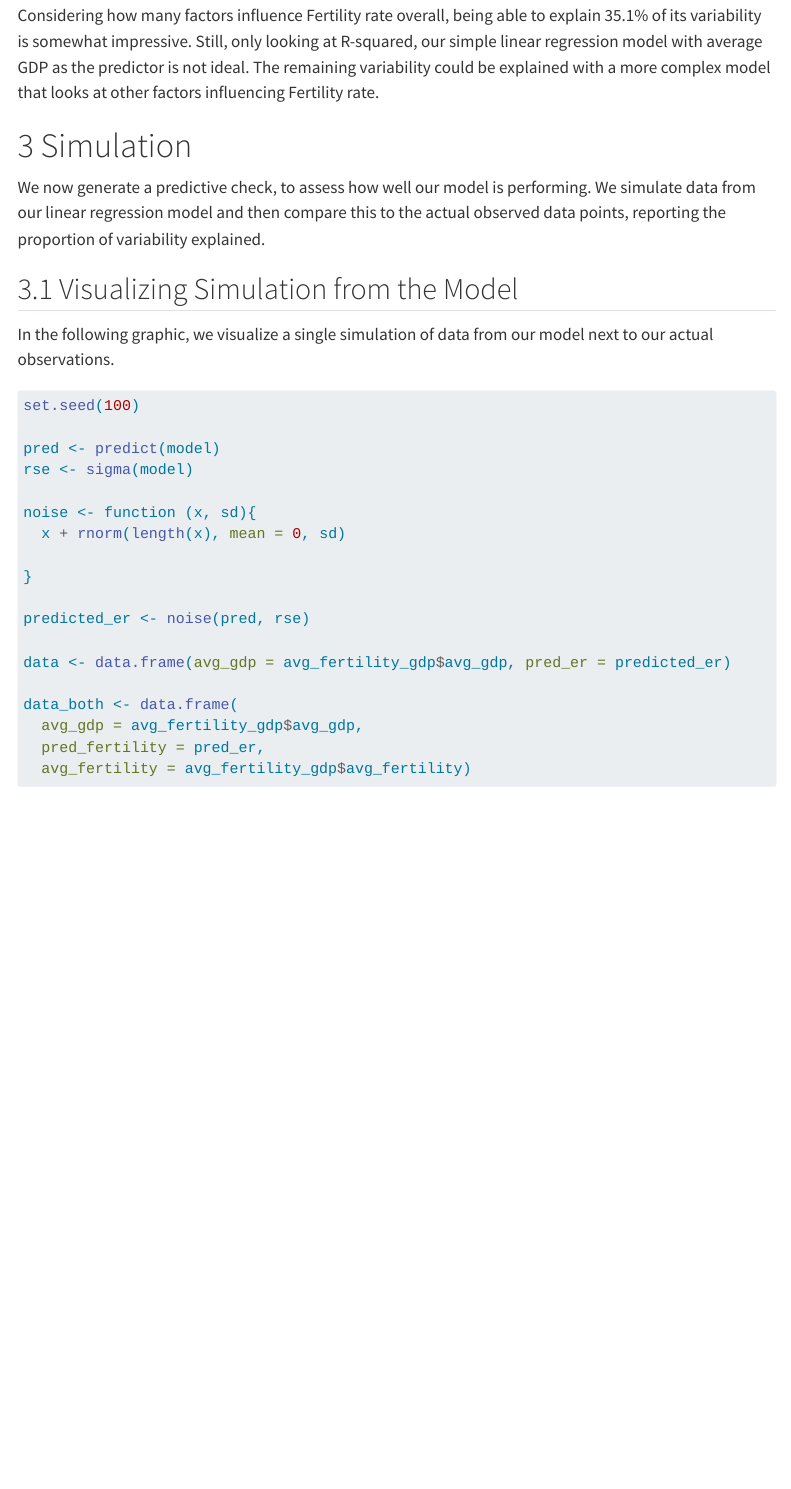
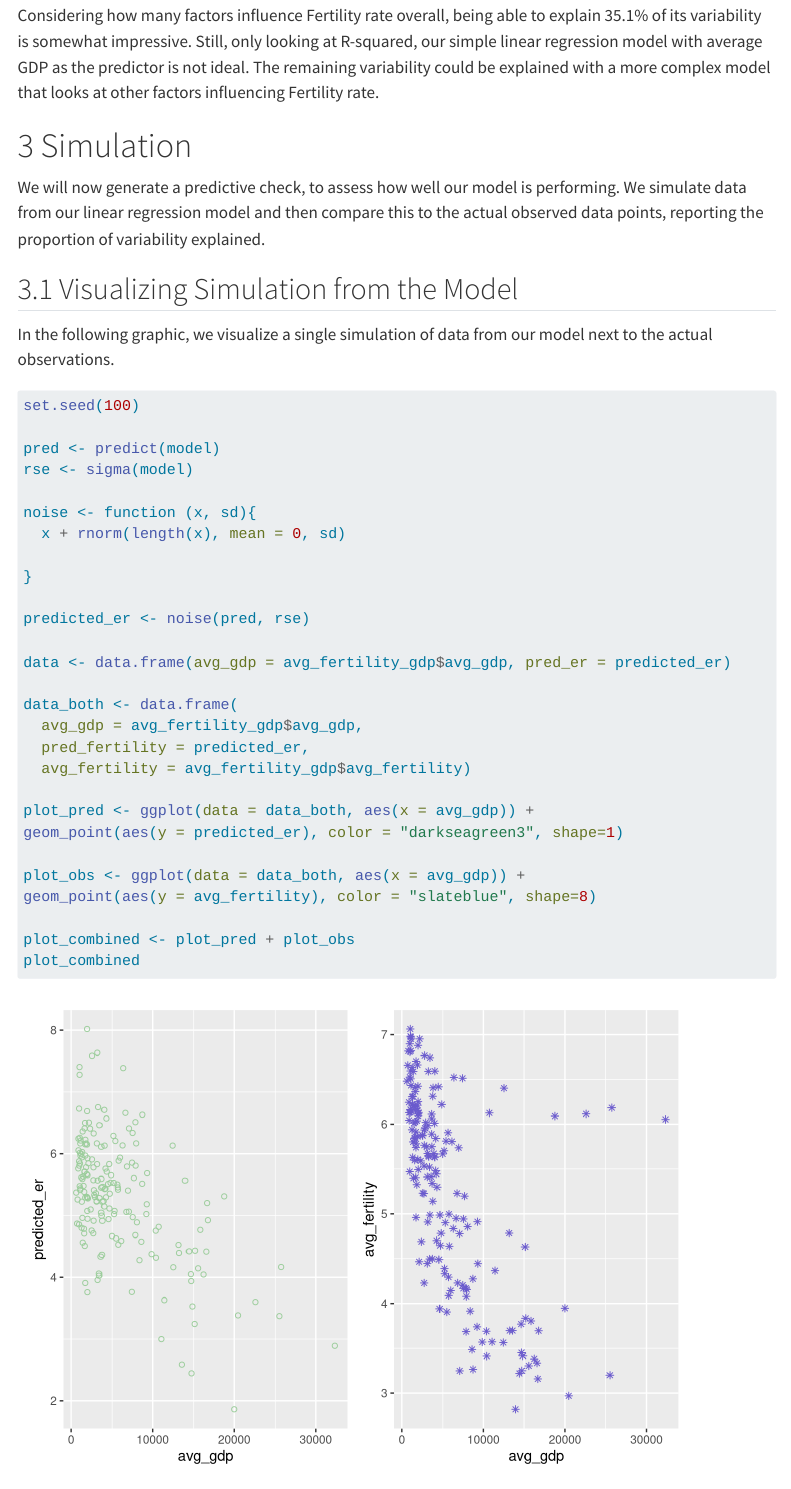
Before and after one commit to sophieruss/stats331, a Quarto document (STAT331_Final_Report.qmd): the page in a window 1100 px wide, from 6760 px down. Rendered offline with R 4.5, knitr and Pandoc in place of Quarto, with nearby package versions; some code elsewhere in the file could not run offline; menus at the side of the page are left out.

Commit message:
made edits

````diff
--- a/STAT331_Final_Report.qmd
+++ b/STAT331_Final_Report.qmd
@@ -223,11 +223,11 @@ Considering how many factors influence Fertility rate overall, being able to exp
 
 # 3 Simulation
 
-We now generate a predictive check, to assess how well our model is performing. We simulate data from our linear regression model and then compare this to the actual observed data points, reporting the proportion of variability explained.
+We will now generate a predictive check, to assess how well our model is performing. We simulate data from our linear regression model and then compare this to the actual observed data points, reporting the proportion of variability explained.
 
 ## 3.1 Visualizing Simulation from the Model
 
-In the following graphic, we visualize a single simulation of data from our model next to our actual observations.
+In the following graphic, we visualize a single simulation of data from our model next to the actual observations.
 ```{r}
 #| code-fold: true
 set.seed(100)
@@ -246,11 +246,11 @@ data <- data.frame(avg_gdp = avg_fertility_gdp$avg_gdp, pred_er = predicted_er)
 
 data_both <- data.frame(
   avg_gdp = avg_fertility_gdp$avg_gdp,
-  pred_fertility = pred_er,
+  pred_fertility = predicted_er,
   avg_fertility = avg_fertility_gdp$avg_fertility)
 
 plot_pred <- ggplot(data = data_both, aes(x = avg_gdp)) +
-geom_point(aes(y = pred_er), color = "darkseagreen3", shape=1)
+geom_point(aes(y = predicted_er), color = "darkseagreen3", shape=1)
 
 plot_obs <- ggplot(data = data_both, aes(x = avg_gdp)) +
 geom_point(aes(y = avg_fertility), color = "slateblue", shape=8)
````
Also changed, not shown: STAT331_Final_Report.qmd (3 more changed lines).
